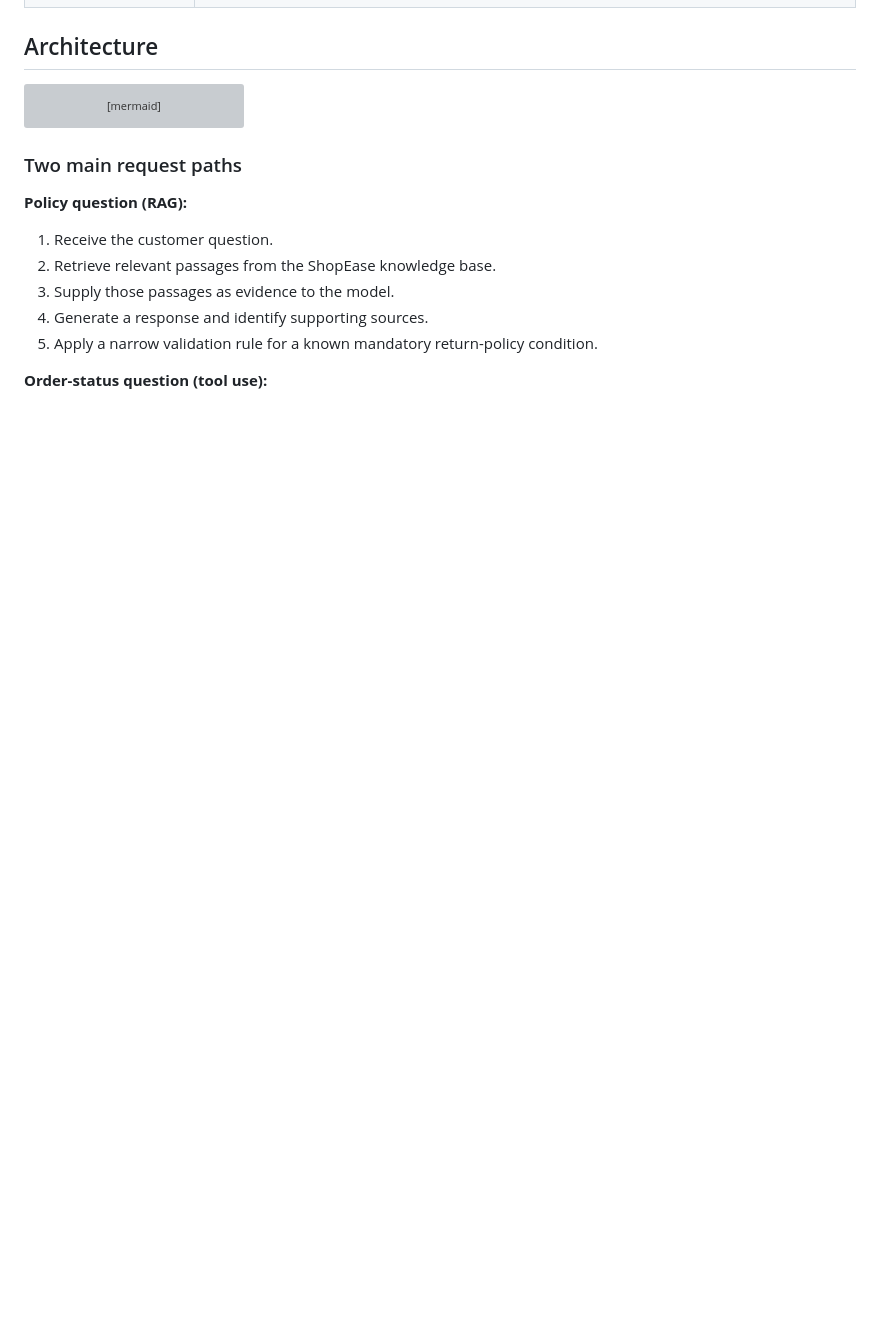
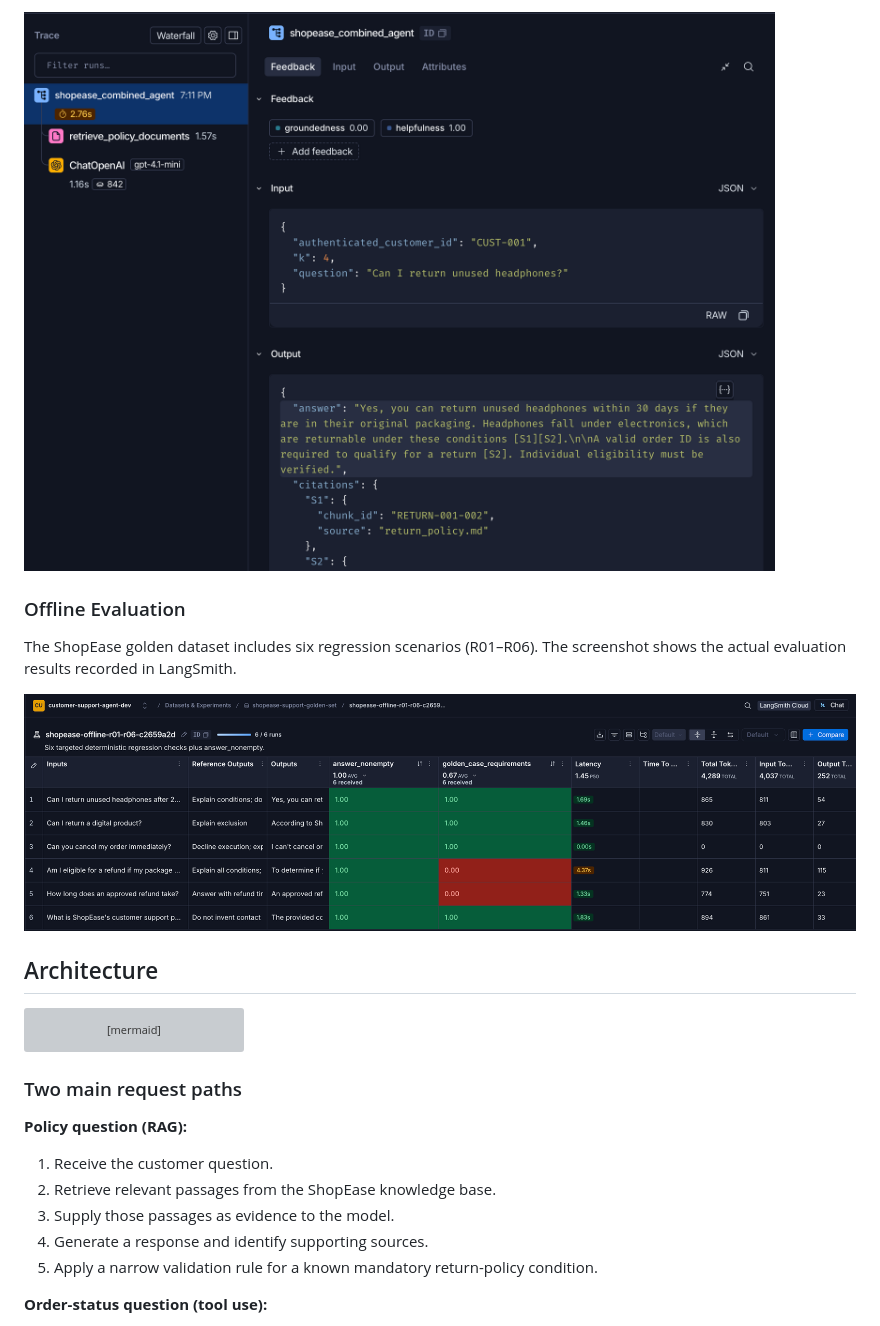
Before and after one commit to akank-26/shopease-customer-support-agent, a Markdown page: README.md, the part around one of its changes. Drawn GitHub-style; pictures changed too: docs/images/langsmith-trace.png (added), docs/images/offline-evaluation.png (added); blank space fills up the shorter version; grey boxes are pictures that could not be loaded.

Commit message:
Add agent demo and evaluation screenshots

```diff
--- a/README.md
+++ b/README.md
@@ -22,3 +38,11 @@ The agent answers questions about ShopEase policies using a local knowledge base
+![LangSmith Agent Trace](docs/images/langsmith-trace.png)
+
+### Offline Evaluation
+
+The ShopEase golden dataset includes six regression scenarios (R01–R06).
+The screenshot shows the actual evaluation results recorded in LangSmith.
+
+![LangSmith Offline Evaluation](docs/images/offline-evaluation.png)
 
 ## Architecture
 
```
Also changed, not shown: other parts of README.md (+16 -0 lines), docs/images/agent-ui.png (added).
